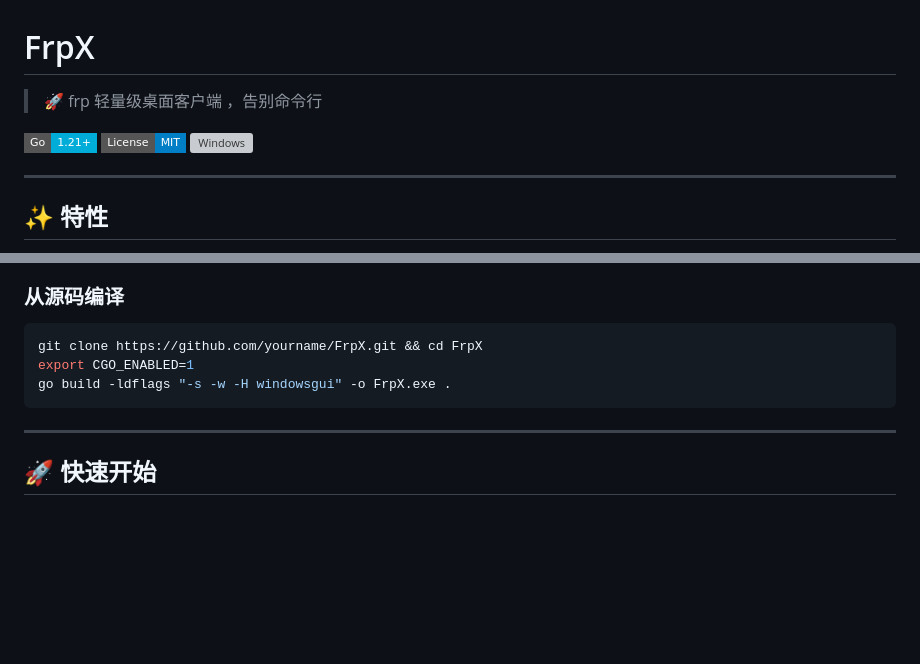
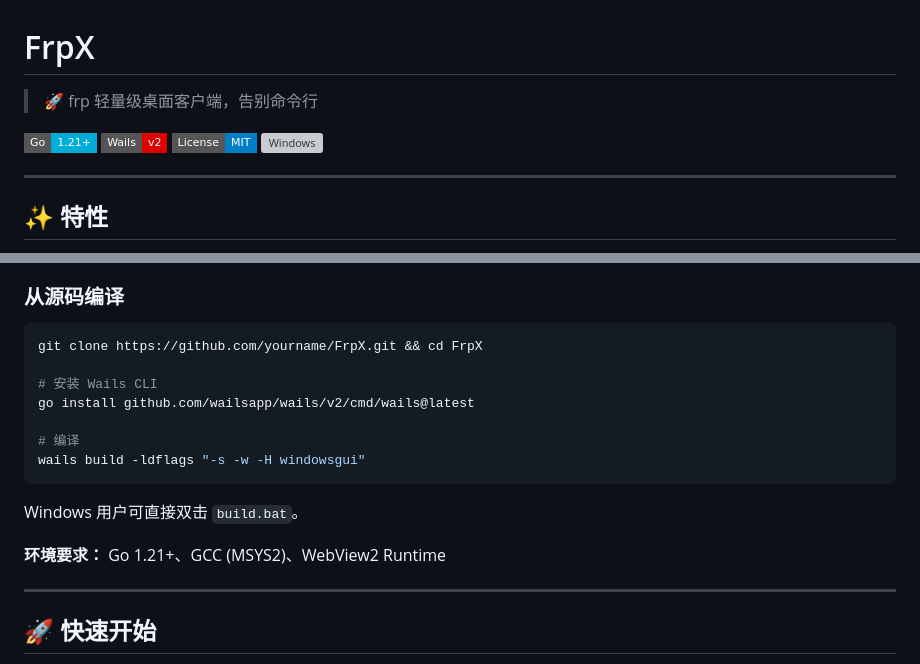
Before and after one commit to ljh-sys/FrpX, a Markdown page: README.md, 2 parts joined by grey strips. Rendered like a GitHub page; badges without logos; blank space fills up the shorter version; grey boxes are pictures that could not be loaded.

````diff
--- a/README.md
+++ b/README.md
@@ -1,8 +1,9 @@
 # FrpX
 
-> 🚀 frp 轻量级桌面客户端 ，告别命令行
+> 🚀 frp 轻量级桌面客户端，告别命令行
 
 [![Go](https://img.shields.io/badge/Go-1.21+-00ADD8?style=flat-square&logo=go)](https://go.dev/)
+[![Wails](https://img.shields.io/badge/Wails-v2-DF0000?style=flat-square&logo=wails)](https://wails.io)
 [![License](https://img.shields.io/badge/License-MIT-blue?style=flat-square)](LICENSE)
 [![Windows](https://img.shields.io/badge/Windows-10%2F11-0078D4?style=flat-square&logo=windows)](https://www.microsoft.com/windows)
 
@@ -29,9 +30,17 @@
 
 ```bash
 git clone https://github.com/yourname/FrpX.git && cd FrpX
-export CGO_ENABLED=1
-go build -ldflags "-s -w -H windowsgui" -o FrpX.exe .
+
+# 安装 Wails CLI
+go install github.com/wailsapp/wails/v2/cmd/wails@latest
+
+# 编译
+wails build -ldflags "-s -w -H windowsgui"
 ```
+
+Windows 用户可直接双击 `build.bat`。
+
+**环境要求：** Go 1.21+、GCC (MSYS2)、WebView2 Runtime
 
 ---
 
````
Also changed, not shown: other parts of README.md (+11 -24 lines), build/appicon.png (added), 18 other files.
